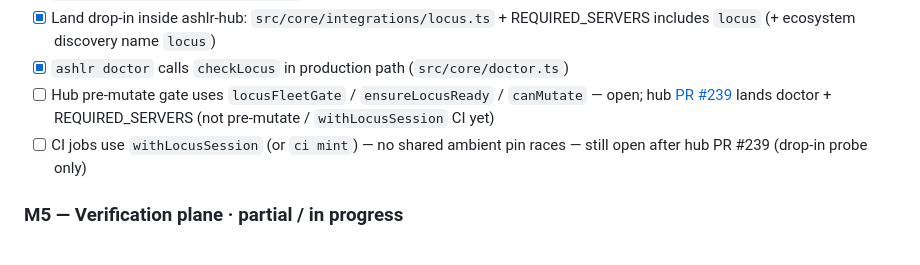
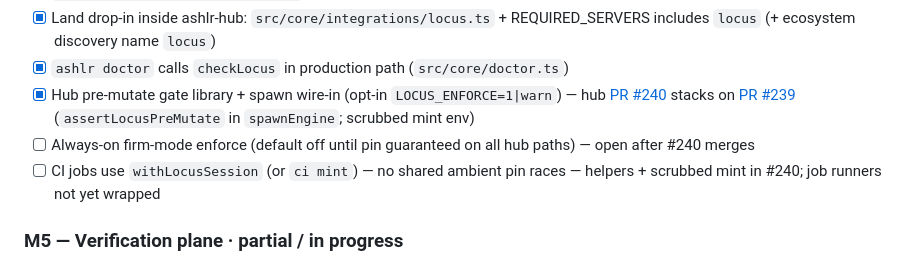
Before and after one commit to ashlrai/locus, a Markdown page: GOALS.md, the part around the change. Drawn GitHub-style.

Commit message:
docs: note hub pre-mutate gate PR #240 on GOALS M4
Mark library + spawnEngine wire-in done; leave always-on enforce and
CI withLocusSession job wrappers open.

```diff
--- a/GOALS.md
+++ b/GOALS.md
@@ -114,8 +114,9 @@ Checkboxes are the machine-readable surface for `locus goal status`.
 - [x] `scripts/hub-integration-test.sh` composition smoke (required_servers + oneline + gate)
 - [x] Land drop-in inside ashlr-hub: `src/core/integrations/locus.ts` + REQUIRED_SERVERS includes `locus` (+ ecosystem discovery name `locus`)
 - [x] `ashlr doctor` calls `checkLocus` in production path (`src/core/doctor.ts`)
-- [ ] Hub pre-mutate gate uses `locusFleetGate` / `ensureLocusReady` / `canMutate` — open; hub [PR #239](https://github.com/ashlrai/ashlr-hub/pull/239) lands doctor + REQUIRED_SERVERS (not pre-mutate / `withLocusSession` CI yet)
-- [ ] CI jobs use `withLocusSession` (or `ci mint`) — no shared ambient pin races — still open after hub PR #239 (drop-in probe only)
+- [x] Hub pre-mutate gate library + spawn wire-in (opt-in `LOCUS_ENFORCE=1|warn`) — hub [PR #240](https://github.com/ashlrai/ashlr-hub/pull/240) stacks on [PR #239](https://github.com/ashlrai/ashlr-hub/pull/239) (`assertLocusPreMutate` in `spawnEngine`; scrubbed mint env)
+- [ ] Always-on firm-mode enforce (default off until pin guaranteed on all hub paths) — open after #240 merges
+- [ ] CI jobs use `withLocusSession` (or `ci mint`) — no shared ambient pin races — helpers + scrubbed mint in #240; job runners not yet wrapped
 
 ### M5 — Verification plane · **partial / in progress**
 
```
